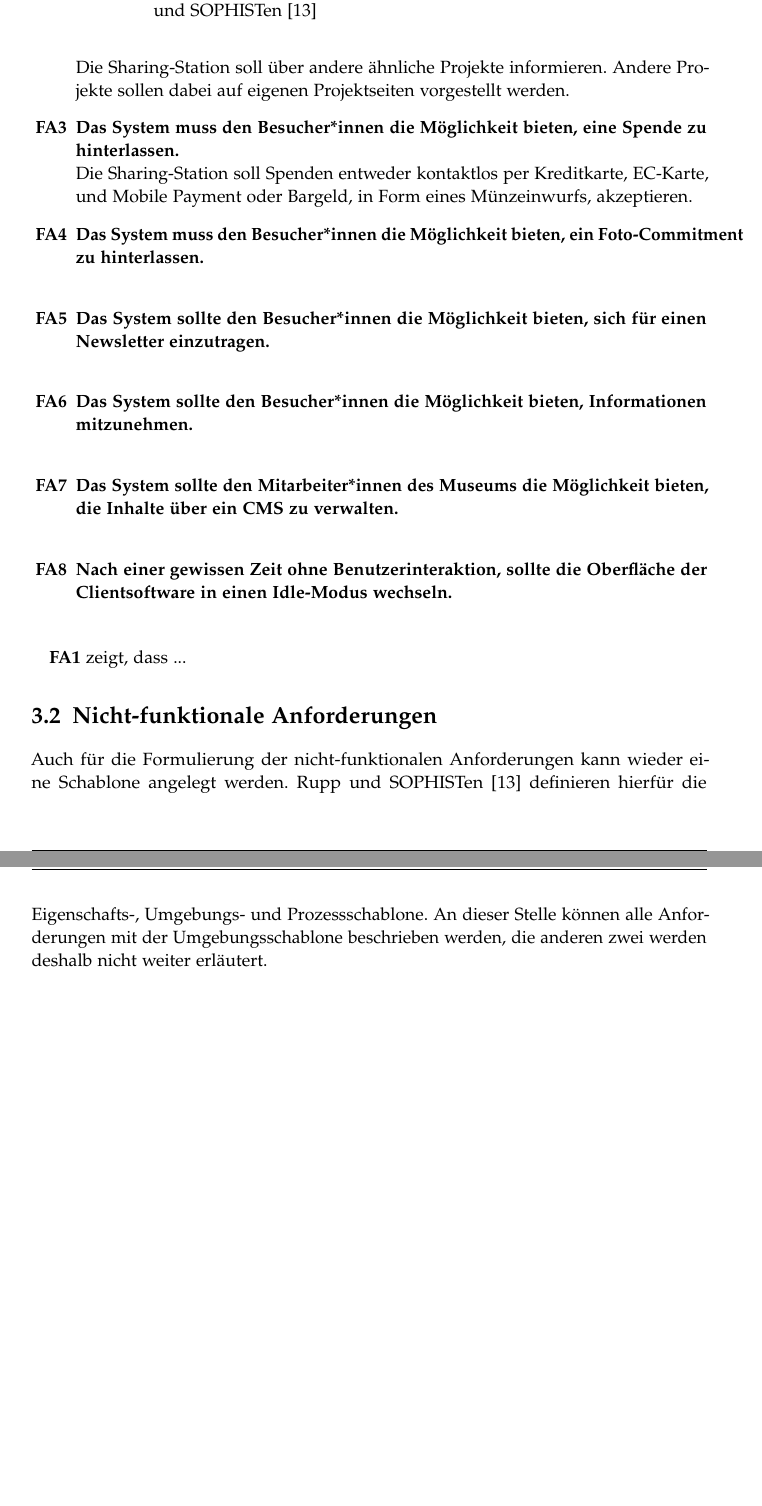
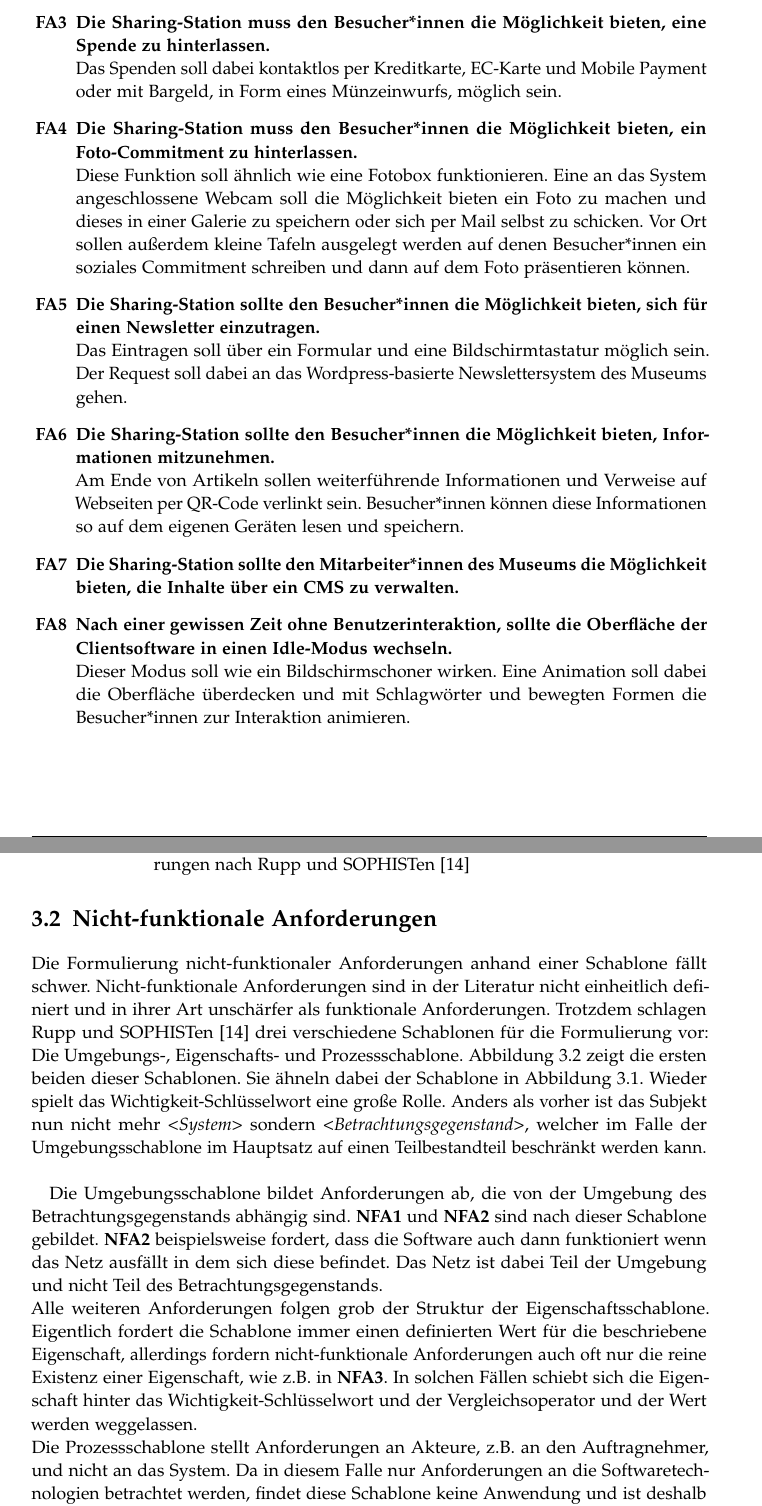
Before and after one commit to marcusand/thesis, a LaTeX thesis (main.tex, which reads chapters/anforderungen/funktionale.tex, chapters/anforderungen/nicht-funktionale.tex): two parts of pages 14 and 15 of 24 before the commit and two parts of pages 14 and 15 of 25 after it, joined at a grey line, cut so that both start at the same text, the shorter picture padded with empty space. Compiled offline with pdfLaTeX.

Commit message:
update chapter anforderungen

```diff
--- a/chapters/anforderungen/funktionale.tex
+++ b/chapters/anforderungen/funktionale.tex
@@ -31,7 +27,0 @@ das System-Schlüsselwort wird vor der Art der Funktionalität platziert. Ein Be
-  Die \shst{} soll über andere ähnliche Projekte informieren. Andere Projekte sollen dabei auf eigenen Projektseiten vorgestellt werden.
-  \item\label{fa3} \textbf{Das System muss den Besucher*innen die Möglichkeit bieten, eine Spende zu hinterlassen.}\\
-  Die \shst{} soll Spenden entweder kontaktlos per Kreditkarte, EC-Karte, und Mobile Payment oder Bargeld, in Form eines Münzeinwurfs, akzeptieren.
-  \item\label{fa4} \textbf{Das System muss den Besucher*innen die Möglichkeit bieten, ein Foto-Commitment zu hinterlassen.}\\
-  \item\label{fa5} \textbf{Das System sollte den Besucher*innen die Möglichkeit bieten, sich für einen Newsletter einzutragen.}\\ % Schnittstellenanforderung?
-  \item\label{fa6} \textbf{Das System sollte den Besucher*innen die Möglichkeit bieten, Informationen mitzunehmen.}\\
-  \item\label{fa7} \textbf{Das System sollte den Mitarbeiter*innen des Museums die Möglichkeit bieten, die Inhalte über ein CMS zu verwalten.}\\
@@ -38,6 +34,18 @@ das System-Schlüsselwort wird vor der Art der Funktionalität platziert. Ein Be
+  \item\label{fa3} \textbf{Die \shst{} muss den Besucher*innen die Möglichkeit bieten, eine Spende zu hinterlassen.}\\
+  Das Spenden soll dabei kontaktlos per Kreditkarte, EC-Karte und Mobile Payment oder mit Bargeld, in Form eines Münzeinwurfs, möglich sein.
+  \item\label{fa4} \textbf{Die \shst{} muss den Besucher*innen die Möglichkeit bieten, ein Foto-Commitment zu hinterlassen.}\\
+  Diese Funktion soll ähnlich wie eine Fotobox funktionieren. Eine an das System angeschlossene Webcam soll die Möglichkeit bieten ein Foto
+  zu machen und dieses in einer Galerie zu speichern oder sich per Mail selbst zu schicken. Vor Ort sollen außerdem kleine Tafeln ausgelegt werden
+  auf denen Besucher*innen ein soziales Commitment schreiben und dann auf dem Foto präsentieren können.
+  \item\label{fa5} \textbf{Die \shst{} sollte den Besucher*innen die Möglichkeit bieten, sich für einen Newsletter einzutragen.}\\ % Schnittstellenanforderung?
+  Das Eintragen soll über ein Formular und eine Bildschirmtastatur möglich sein. Der Request soll dabei an das Wordpress-basierte
+  Newslettersystem des Museums gehen.
+  \item\label{fa6} \textbf{Die \shst{} sollte den Besucher*innen die Möglichkeit bieten, Informationen mitzunehmen.}\\
+  Am Ende von Artikeln sollen weiterführende Informationen und Verweise auf Webseiten per QR-Code verlinkt sein. Besucher*innen können diese
+  Informationen so auf dem eigenen Geräten lesen und speichern.
+  \item\label{fa7} \textbf{Die \shst{} sollte den Mitarbeiter*innen des Museums die Möglichkeit bieten, die Inhalte über ein CMS zu verwalten.}
   \item\label{fa8} \textbf{Nach einer gewissen Zeit ohne Benutzerinteraktion, sollte die Oberfläche der Clientsoftware in einen
   Idle-Modus wechseln.}\\
+  Dieser Modus soll wie ein Bildschirmschoner wirken. Eine Animation soll dabei die Oberfläche überdecken und mit Schlagwörter und bewegten Formen
+  die Besucher*innen zur Interaktion animieren.
 \end{enumerate}
-
-
-\ref{fa1} zeigt, dass ...
--- a/chapters/anforderungen/nicht-funktionale.tex
+++ b/chapters/anforderungen/nicht-funktionale.tex
@@ -4,12 +4,29 @@
 \begin{figure}
     \centering
     \includestandalone[width=1\textwidth]{figures/plant/out/schablone-umgebung}
-    \caption{Umgebungsschablone für nicht-funktionale Anforderungen nach \citeext{requirements}}
-    \label{fig:schablone-umgebung}
+    \includestandalone[width=1\textwidth]{figures/plant/out/schablone-eigenschaft}
+    \caption{Umgebungs- und Eigenschaftsschablone für nicht-funktionale Anforderungen nach \citeext{requirements}}
+    \label{fig:schablone-nicht-funktional}
 \end{figure}
 
-Auch für die Formulierung der nicht-funktionalen Anforderungen kann wieder eine Schablone angelegt werden.
-\citeext{requirements} definieren hierfür die Eigenschafts-, Umgebungs- und Prozessschablone. An dieser Stelle
-können alle Anforderungen mit der Umgebungsschablone beschrieben werden, die anderen zwei werden deshalb nicht
-weiter erläutert.
+Die Formulierung nicht-funktionaler Anforderungen anhand einer Schablone fällt schwer. Nicht-funktionale
+Anforderungen sind in der Literatur nicht einheitlich definiert und in ihrer Art unschärfer als funktionale
+Anforderungen. Trotzdem schlagen \citeext{requirements} drei verschiedene Schablonen für die Formulierung
+vor: Die Umgebungs-, Eigenschafts- und Prozessschablone. \autoref{fig:schablone-nicht-funktional} zeigt
+die ersten beiden dieser Schablonen. Sie ähneln dabei der Schablone in \autoref{fig:schablone-funktion}.
+Wieder spielt das Wichtigkeit-Schlüsselwort eine große Rolle. Anders als vorher ist das Subjekt nun
+nicht mehr \emph{<System>} sondern \emph{<Betrachtungsgegenstand>}, welcher im Falle der Umgebungsschablone
+im Hauptsatz auf einen Teilbestandteil beschränkt werden kann.\\
 
+Die Umgebungsschablone bildet Anforderungen ab, die von der Umgebung
+des Betrachtungsgegenstands abhängig sind. \ref{nfa1} und \ref{nfa2} sind nach dieser Schablone gebildet.
+\ref{nfa2} beispielsweise fordert, dass die Software auch dann funktioniert wenn das Netz ausfällt in dem
+sich diese befindet. Das Netz ist dabei Teil der Umgebung und nicht Teil des Betrachtungsgegenstands.\\
+Alle weiteren Anforderungen folgen grob der Struktur der Eigenschaftsschablone. Eigentlich fordert die
+Schablone immer einen definierten Wert für die beschriebene Eigenschaft, allerdings fordern nicht-funktionale
+Anforderungen auch oft nur die reine Existenz einer Eigenschaft, wie z.B. in \ref{nfa3}.
+In solchen Fällen schiebt sich die Eigenschaft hinter das
+Wichtigkeit-Schlüsselwort und der Vergleichsoperator und der Wert werden weggelassen.\\
+Die Prozessschablone stellt Anforderungen an Akteure, z.B. an den Auftragnehmer, und nicht an das System.
+Da in diesem Falle nur Anforderungen an die Softwaretechnologien betrachtet werden, findet diese Schablone
+keine Anwendung und ist deshalb auch nicht abgebildet.
```
Also changed, not shown: bibliography.bib (+11 -2 lines), chapters/anforderungen/entry.tex (+9 -8 lines), chapters/anforderungen/funktionale.tex (9 more changed lines), chapters/anforderungen/nicht-funktionale.tex (24 more changed lines), 1 other file.
